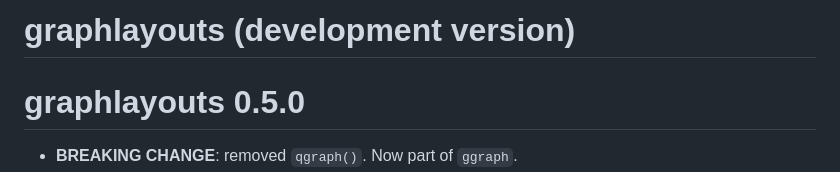
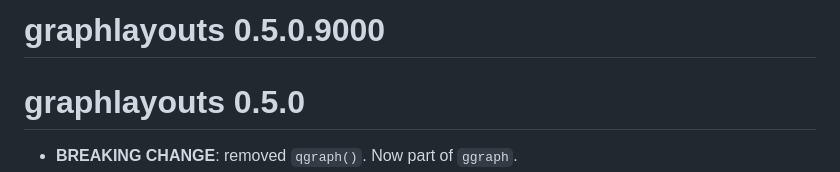
Before and after one commit to schochastics/graphlayouts, a Markdown page: NEWS.md, the part around the change. Rendered like a GitHub page.

```diff
--- a/NEWS.md
+++ b/NEWS.md
@@ -1,4 +1,4 @@
-# graphlayouts (development version)
+# graphlayouts 0.5.0.9000
 
 # graphlayouts 0.5.0
 
```
Also changed, not shown: README.md (+1 -1 lines), man/figures/logo.png (added), 1 other file.
